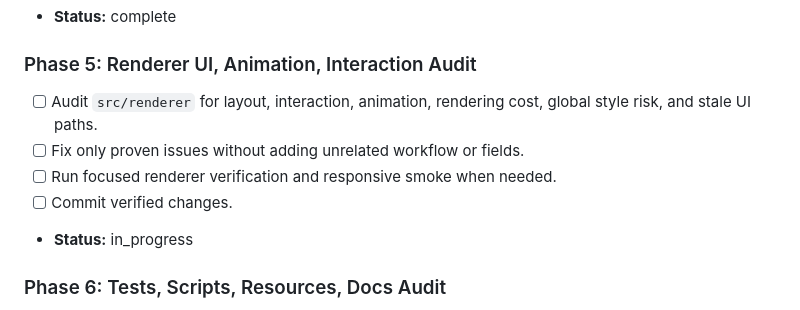
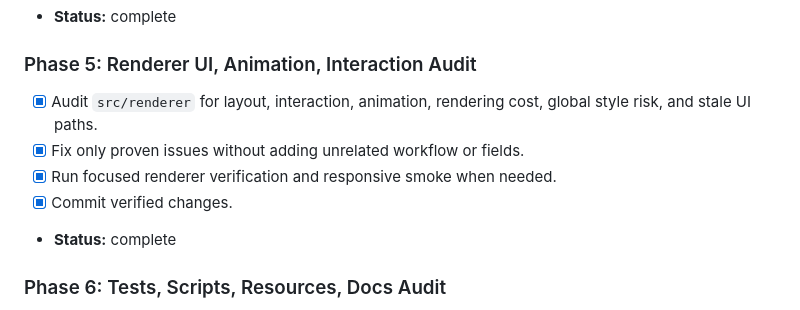
Before and after one commit to ryzqi/Roc, a Markdown page: task_plan.md, the part around the change. Rendered like a GitHub page.

```diff
--- a/task_plan.md
+++ b/task_plan.md
@@ -46,11 +46,11 @@ Phase 5
 - **Status:** complete
 
 ### Phase 5: Renderer UI, Animation, Interaction Audit
-- [ ] Audit `src/renderer` for layout, interaction, animation, rendering cost, global style risk, and stale UI paths.
-- [ ] Fix only proven issues without adding unrelated workflow or fields.
-- [ ] Run focused renderer verification and responsive smoke when needed.
-- [ ] Commit verified changes.
-- **Status:** in_progress
+- [x] Audit `src/renderer` for layout, interaction, animation, rendering cost, global style risk, and stale UI paths.
+- [x] Fix only proven issues without adding unrelated workflow or fields.
+- [x] Run focused renderer verification and responsive smoke when needed.
+- [x] Commit verified changes.
+- **Status:** complete
 
 ### Phase 6: Tests, Scripts, Resources, Docs Audit
 - [ ] Audit tests for stale assertions, weak coverage, duplicates, and obsolete fixtures.
```
Also changed, not shown: findings.md (+1 -0 lines), progress.md (+7 -1 lines).
